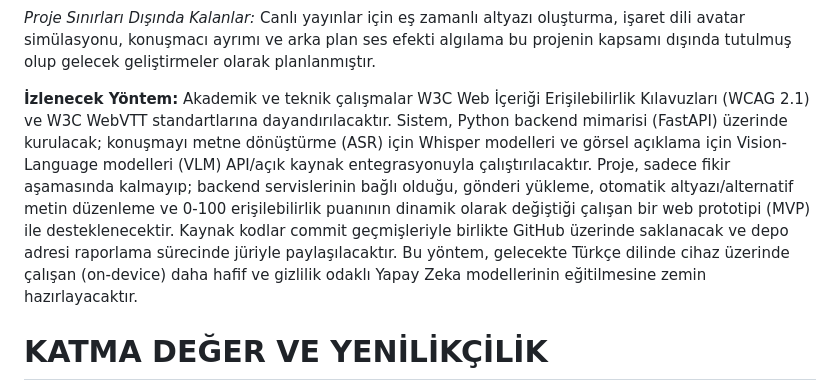
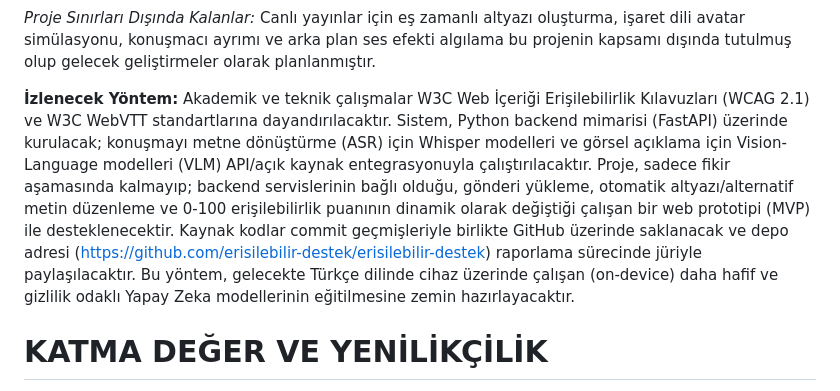
Before and after one commit to erisilebilir-destek/erisilebilir-destek, a Markdown page: docs/inovasyon-teknik-raporu.md, the part around the change. GitHub-like rendering.

Commit message:
docs: add explicit GitHub link to Section 1.2 in technical report

```diff
--- a/docs/inovasyon-teknik-raporu.md
+++ b/docs/inovasyon-teknik-raporu.md
@@ -37,7 +37,8 @@ Projenin sınırları (kapsamı) şu ana bileşenlerden oluşmaktadır:
 *Proje Sınırları Dışında Kalanlar:* Canlı yayınlar için eş zamanlı altyazı oluşturma, işaret dili avatar simülasyonu, konuşmacı ayrımı ve arka plan ses efekti algılama bu projenin kapsamı dışında tutulmuş olup gelecek geliştirmeler olarak planlanmıştır.
 
 **İzlenecek Yöntem:**
-Akademik ve teknik çalışmalar W3C Web İçeriği Erişilebilirlik Kılavuzları (WCAG 2.1) ve W3C WebVTT standartlarına dayandırılacaktır. Sistem, Python backend mimarisi (FastAPI) üzerinde kurulacak; konuşmayı metne dönüştürme (ASR) için Whisper modelleri ve görsel açıklama için Vision-Language modelleri (VLM) API/açık kaynak entegrasyonuyla çalıştırılacaktır. Proje, sadece fikir aşamasında kalmayıp; backend servislerinin bağlı olduğu, gönderi yükleme, otomatik altyazı/alternatif metin düzenleme ve 0-100 erişilebilirlik puanının dinamik olarak değiştiği çalışan bir web prototipi (MVP) ile desteklenecektir. Kaynak kodlar commit geçmişleriyle birlikte GitHub üzerinde saklanacak ve depo adresi raporlama sürecinde jüriyle paylaşılacaktır. Bu yöntem, gelecekte Türkçe dilinde cihaz üzerinde çalışan (on-device) daha hafif ve gizlilik odaklı Yapay Zeka modellerinin eğitilmesine zemin hazırlayacaktır.
+Akademik ve teknik çalışmalar W3C Web İçeriği Erişilebilirlik Kılavuzları (WCAG 2.1) ve W3C WebVTT standartlarına dayandırılacaktır. Sistem, Python backend mimarisi (FastAPI) üzerinde kurulacak; konuşmayı metne dönüştürme (ASR) için Whisper modelleri ve görsel açıklama için Vision-Language modelleri (VLM) API/açık kaynak entegrasyonuyla çalıştırılacaktır. Proje, sadece fikir aşamasında kalmayıp; backend servislerinin bağlı olduğu, gönderi yükleme, otomatik altyazı/alternatif metin düzenleme ve 0-100 erişilebilirlik puanının dinamik olarak değiştiği çalışan bir web prototipi (MVP) ile desteklenecektir. Kaynak kodlar commit geçmişleriyle birlikte GitHub üzerinde saklanacak ve depo adresi ([https://github.com/erisilebilir-destek/erisilebilir-destek](https://github.com/erisilebilir-destek/erisilebilir-destek)) raporlama sürecinde jüriyle paylaşılacaktır. Bu yöntem, gelecekte Türkçe dilinde cihaz üzerinde çalışan (on-device) daha hafif ve gizlilik odaklı Yapay Zeka modellerinin eğitilmesine zemin hazırlayacaktır.
+
 
 
 
```
